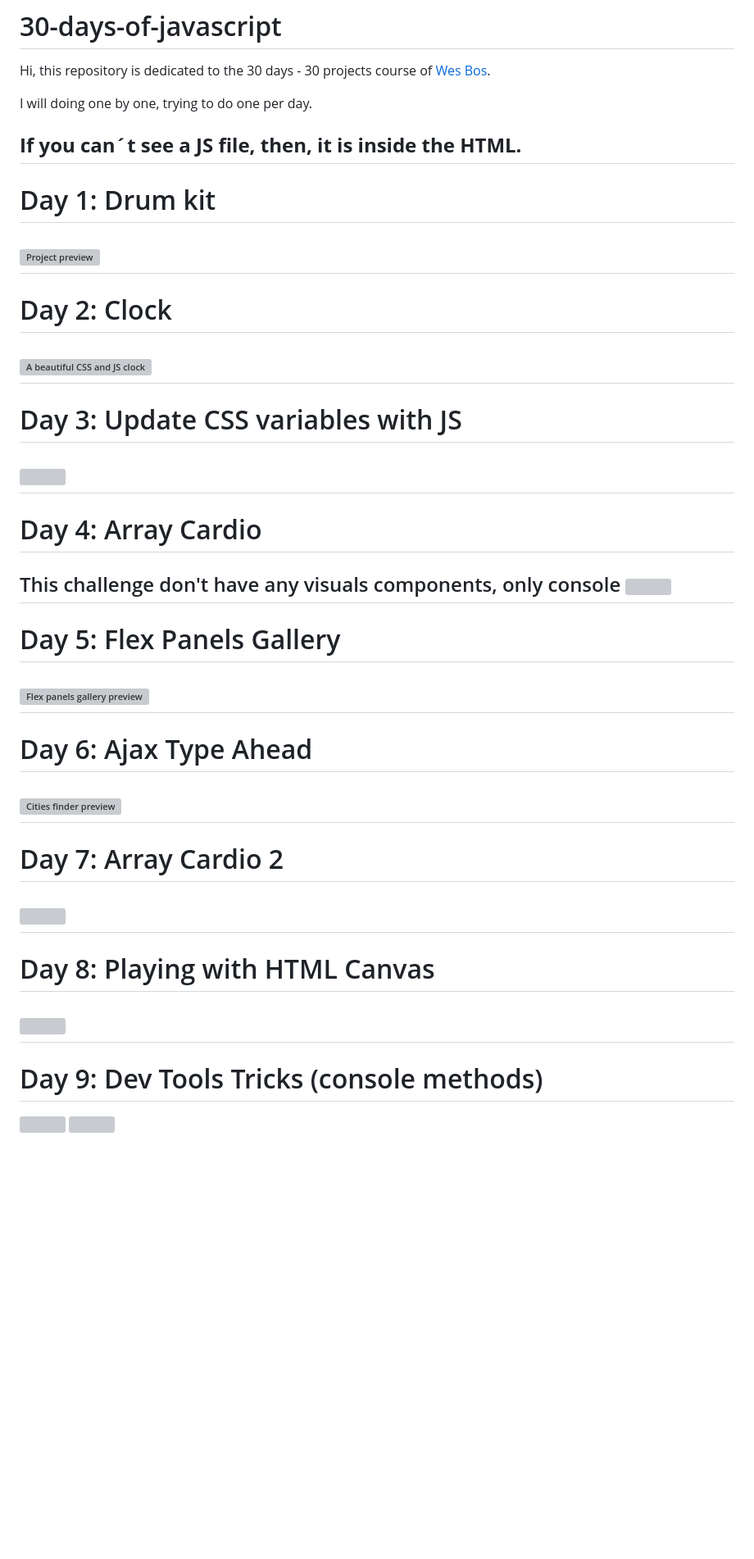
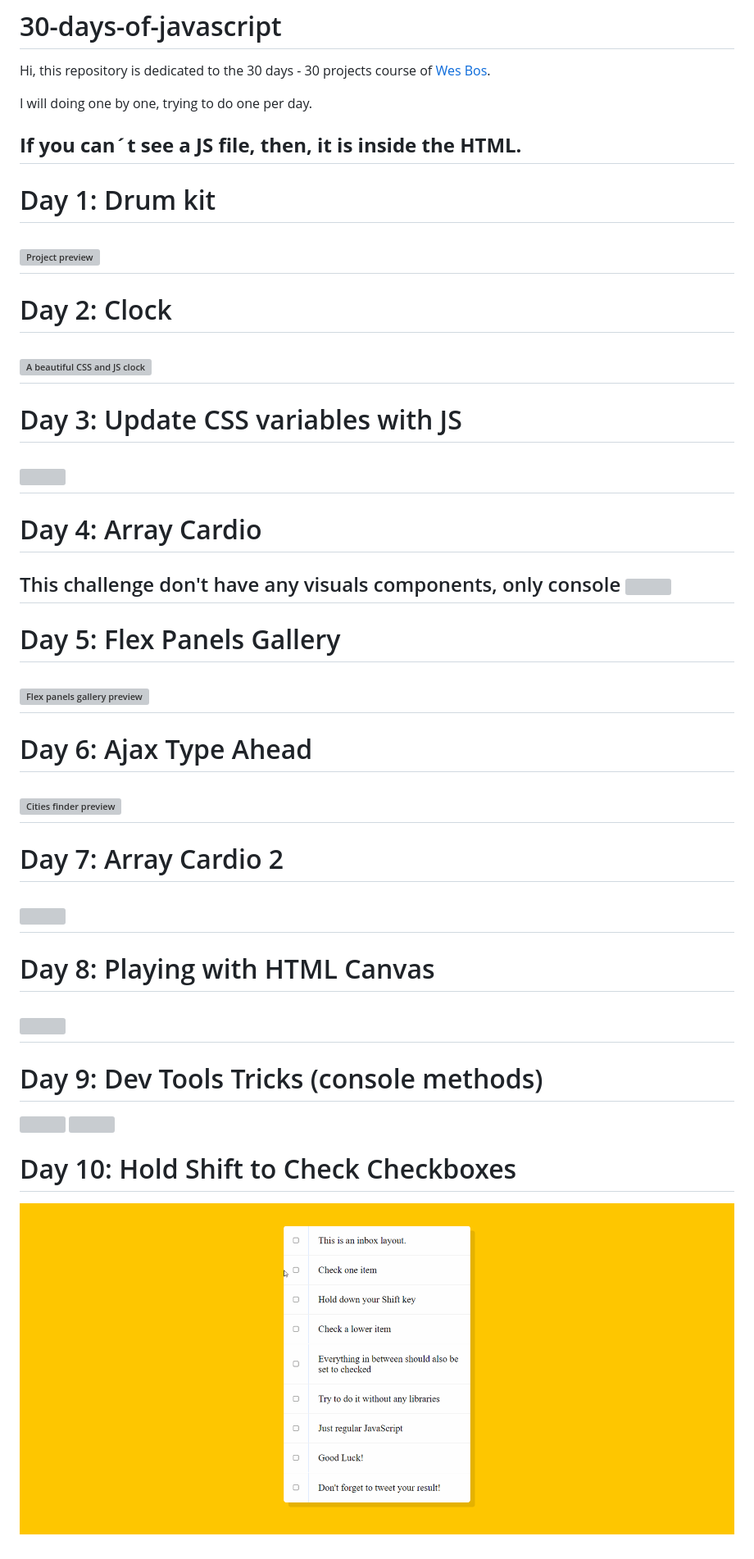
Before and after one commit to Cocodrilette/30-days-of-javascript, a Markdown page: README.md, the part around the change. Shown: that part at 82% size. Rendered like a GitHub page; pictures changed too: hold-shift-to-check-multiple-checkboxes/Animation.gif (added); blank space fills up the shorter version; grey boxes are pictures that could not be loaded.

Commit message:
Hold Shift to Check Checkboxes project done

```diff
--- a/README.md
+++ b/README.md
@@ -4,33 +4,46 @@ Hi, this repository is dedicated to the 30 days - 30 projects course of [Wes Bos
 
 I will doing one by one, trying to do one per day.
 
-**If you can´t see a JS file, then, it is inside the HTML.**
----
+## **If you can´t see a JS file, then, it is inside the HTML.**
+
 # Day 1: Drum kit
-![Project preview](https://i.imgur.com/Lv1w5BQ.png)
----
+
+## ![Project preview](https://i.imgur.com/Lv1w5BQ.png)
+
 # Day 2: Clock
-![A beautiful CSS and JS clock](https://i.imgur.com/5lkfpLD.png)
----
+
+## ![A beautiful CSS and JS clock](https://i.imgur.com/5lkfpLD.png)
+
 # Day 3: Update CSS variables with JS
-![](https://i.imgur.com/po27mBE.png)
----
+
+## ![](https://i.imgur.com/po27mBE.png)
+
 # Day 4: Array Cardio
+
 This challenge don't have any visuals components, only console
 ![](https://i.imgur.com/bIEJ2fT.png)
 --
+
 # Day 5: Flex Panels Gallery
-![Flex panels gallery preview](https://i.imgur.com/vOIHAAA.jpeg)
----
+
+## ![Flex panels gallery preview](https://i.imgur.com/vOIHAAA.jpeg)
+
 # Day 6: Ajax Type Ahead
-![Cities finder preview](https://i.imgur.com/SANudM5.png)
----
+
+## ![Cities finder preview](https://i.imgur.com/SANudM5.png)
+
 # Day 7: Array Cardio 2
-![](https://i.imgur.com/VrzrQPH.png)
----
+
+## ![](https://i.imgur.com/VrzrQPH.png)
+
 # Day 8: Playing with HTML Canvas
-![](https://i.imgur.com/6z8LXEK.png)
----
+
+## ![](https://i.imgur.com/6z8LXEK.png)
+
 # Day 9: Dev Tools Tricks (console methods)
+
 ![](https://i.imgur.com/0vrPUyU.png)
 ![](https://i.imgur.com/W7pAc57.png)
+
+# Day 10: Hold Shift to Check Checkboxes
+![](./hold-shift-to-check-multiple-checkboxes/Animation.gif)
```
Also changed, not shown: 2 other files.
